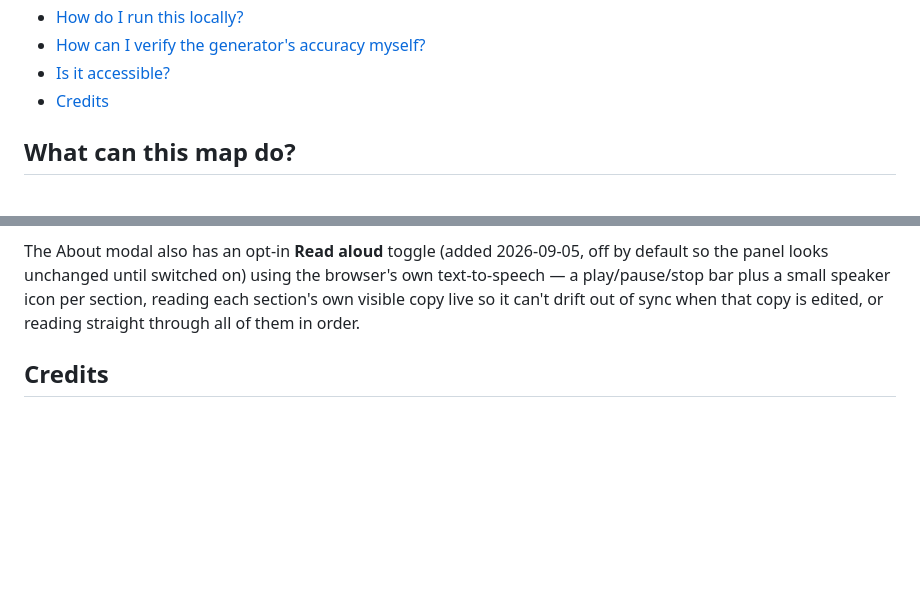
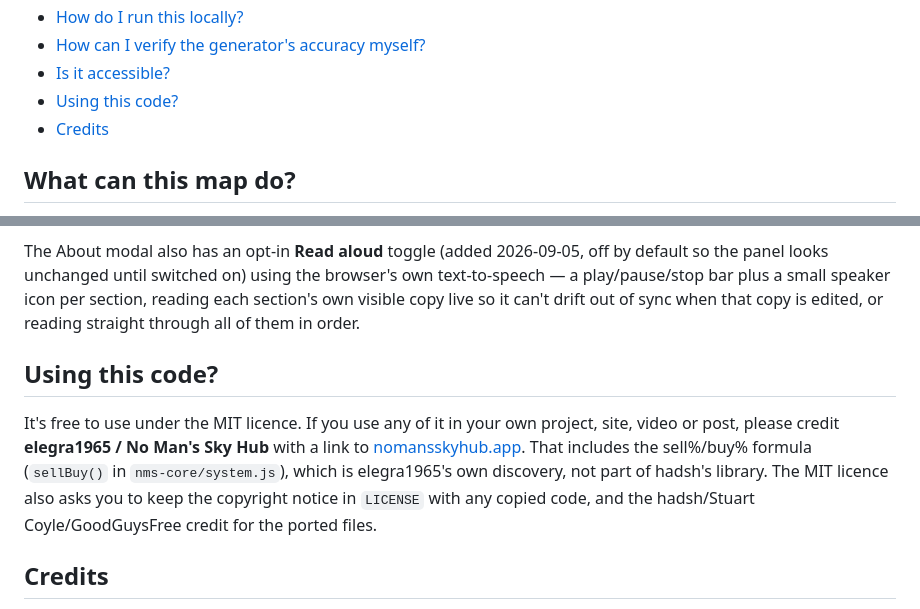
Before and after one commit to elegra1965-source/nms-galactic-map, a Markdown page: README.md, 2 parts joined by grey strips. Rendered like a GitHub page; blank space fills up the shorter version.

```diff
--- a/README.md
+++ b/README.md
@@ -37,6 +37,7 @@ portal address  ->  12 hex glyphs  ->  signed 3D voxel coordinate
 - [How do I run this locally?](#running-it-locally)
 - [How can I verify the generator's accuracy myself?](#verifying-the-generator-yourself)
 - [Is it accessible?](#is-it-accessible)
+- [Using this code?](#using-this-code)
 - [Credits](#credits)
 
 ## What can this map do?
@@ -774,6 +775,10 @@ icon per section, reading each section's own visible copy live so it can't
 drift out of sync when that copy is edited, or reading straight through all
 of them in order.
 
+## Using this code?
+
+It's free to use under the MIT licence. If you use any of it in your own project, site, video or post, please credit **elegra1965 / No Man's Sky Hub** with a link to [nomansskyhub.app](https://nomansskyhub.app). That includes the sell%/buy% formula (`sellBuy()` in `nms-core/system.js`), which is elegra1965's own discovery, not part of hadsh's library. The MIT licence also asks you to keep the copyright notice in `LICENSE` with any copied code, and the hadsh/Stuart Coyle/GoodGuysFree credit for the ported files.
+
 ## Credits
 
 Built by [elegra1965](https://github.com/elegra1965-source). Original
```
Also changed, not shown: nms-core/README.md (+7 -1 lines).
